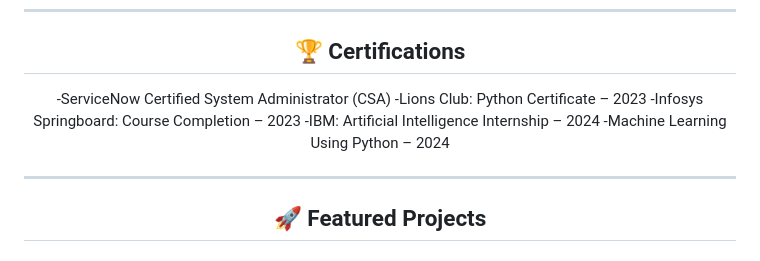
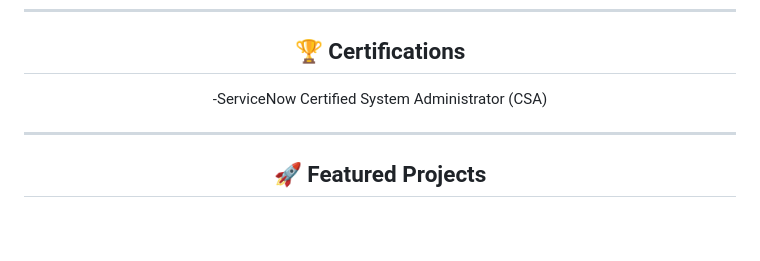
Before and after one commit to Hemanthsai2468/Hemanth-Sai-Portfolio, a Markdown page: README.md, the part around the change. Rendered like a GitHub page; blank space fills up the shorter version.

Commit message:
Update certifications section in README
Removed several certification entries from the README.

```diff
--- a/README.md
+++ b/README.md
@@ -181,10 +181,7 @@ https://hemanthanisetti.github.io/Hemanth-Sai-Portfolio/
 ## 🏆 Certifications
 
 -ServiceNow Certified System Administrator (CSA)
--Lions Club: Python Certificate – 2023
--Infosys Springboard: Course Completion – 2023
--IBM: Artificial Intelligence Internship – 2024
--Machine Learning Using Python – 2024
+
 
 ---
 
```
